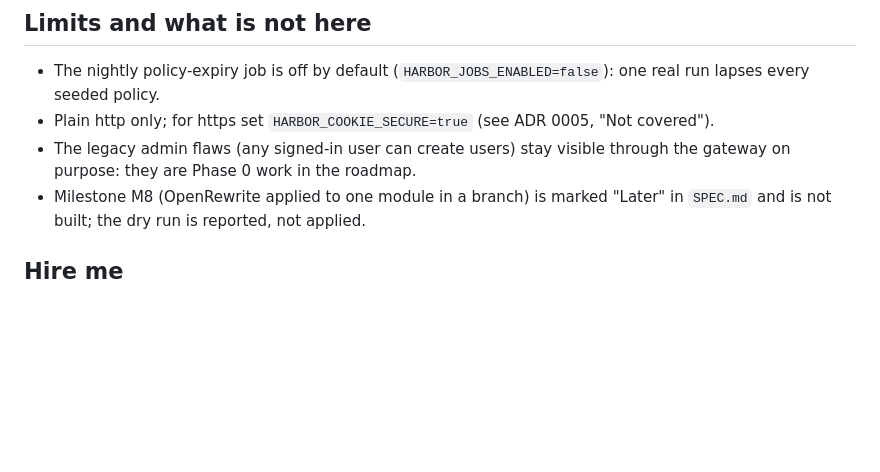
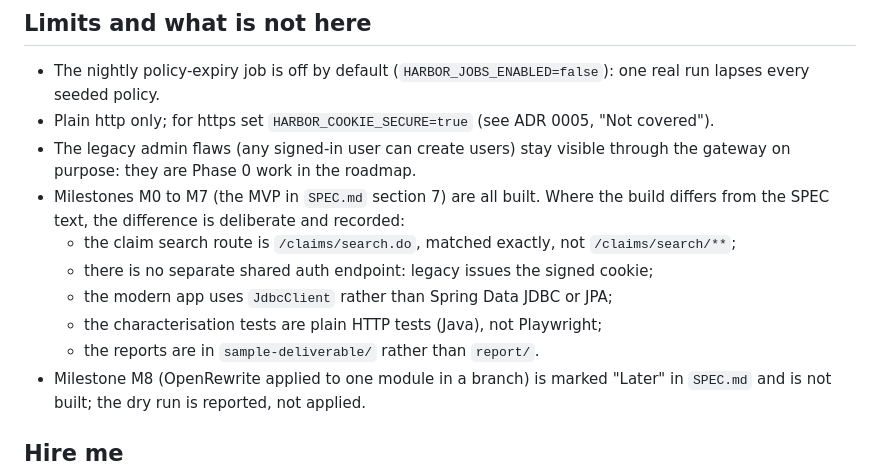
Before and after one commit to muralikalluri/legacy-java-modernization-kit, a Markdown page: README.md, the part around the change. GitHub-like rendering; blank space fills up the shorter version.

Commit message:
docs: release README lists MVP status and deliberate deviations from the SPEC

```diff
--- a/README.md
+++ b/README.md
@@ -107,6 +107,12 @@ The PDFs carry a creation date, so unlike the Markdown they are not part of the
 - The nightly policy-expiry job is off by default (`HARBOR_JOBS_ENABLED=false`): one real run lapses every seeded policy.
 - Plain http only; for https set `HARBOR_COOKIE_SECURE=true` (see ADR 0005, "Not covered").
 - The legacy admin flaws (any signed-in user can create users) stay visible through the gateway on purpose: they are Phase 0 work in the roadmap.
+- Milestones M0 to M7 (the MVP in `SPEC.md` section 7) are all built. Where the build differs from the SPEC text, the difference is deliberate and recorded:
+  - the claim search route is `/claims/search.do`, matched exactly, not `/claims/search/**`;
+  - there is no separate shared auth endpoint: legacy issues the signed cookie;
+  - the modern app uses `JdbcClient` rather than Spring Data JDBC or JPA;
+  - the characterisation tests are plain HTTP tests (Java), not Playwright;
+  - the reports are in `sample-deliverable/` rather than `report/`.
 - Milestone M8 (OpenRewrite applied to one module in a branch) is marked "Later" in `SPEC.md` and is not built; the dry run is reported, not applied.
 
 ## Hire me
```
